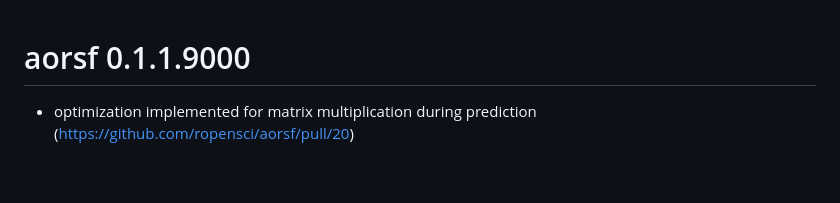
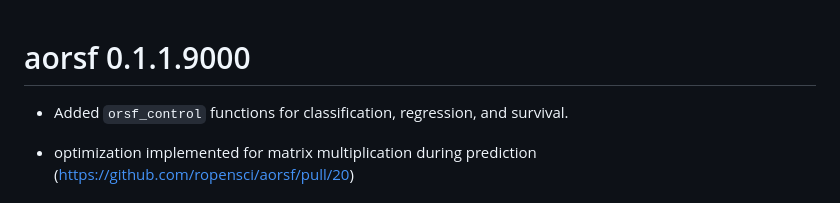
Before and after one commit to ropensci/aorsf, a Markdown page: NEWS.md, the part around the change. Rendered like a GitHub page; blank space fills up the shorter version.

Commit message:
update news

```diff
--- a/NEWS.md
+++ b/NEWS.md
@@ -1,4 +1,6 @@
 # aorsf 0.1.1.9000
+
+* Added `orsf_control` functions for classification, regression, and survival.
 
 * optimization implemented for matrix multiplication during prediction (https://github.com/ropensci/aorsf/pull/20)
 
```
